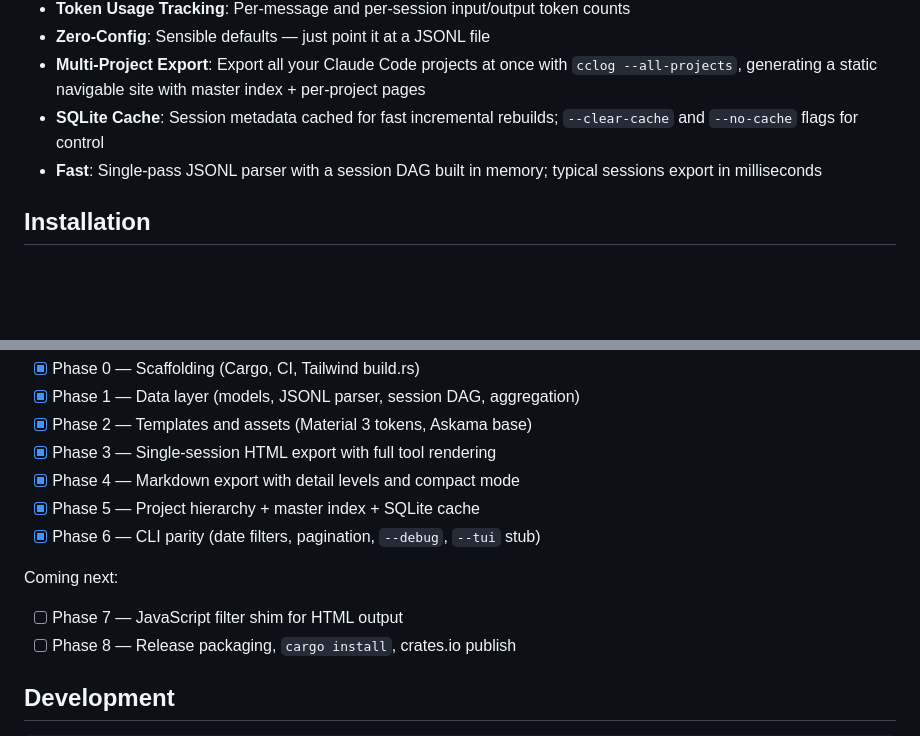
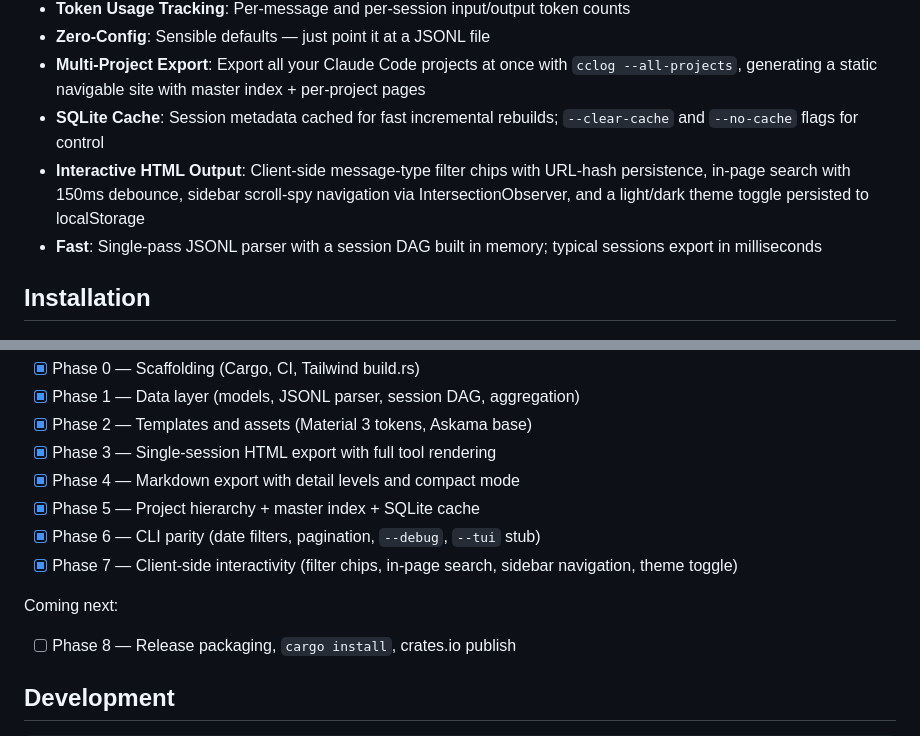
Before and after one commit to deepakkumardewani/ai-log, a Markdown page: README.md, 2 parts joined by grey strips. GitHub-like rendering; blank space fills up the shorter version.

Commit message:
docs: update agent tasks and README for UI improvements

```diff
--- a/README.md
+++ b/README.md
@@ -25,6 +25,7 @@ Opens (or writes) a fully self-contained `session.html` — no CDN URLs, no exte
 - **Zero-Config**: Sensible defaults — just point it at a JSONL file
 - **Multi-Project Export**: Export all your Claude Code projects at once with `cclog --all-projects`, generating a static navigable site with master index + per-project pages
 - **SQLite Cache**: Session metadata cached for fast incremental rebuilds; `--clear-cache` and `--no-cache` flags for control
+- **Interactive HTML Output**: Client-side message-type filter chips with URL-hash persistence, in-page search with 150ms debounce, sidebar scroll-spy navigation via IntersectionObserver, and a light/dark theme toggle persisted to localStorage
 - **Fast**: Single-pass JSONL parser with a session DAG built in memory; typical sessions export in milliseconds
 
 ## Installation
@@ -191,10 +192,10 @@ cclog export session.jsonl --open-browser
 - [x] Phase 4 — Markdown export with detail levels and compact mode
 - [x] Phase 5 — Project hierarchy + master index + SQLite cache
 - [x] Phase 6 — CLI parity (date filters, pagination, `--debug`, `--tui` stub)
+- [x] Phase 7 — Client-side interactivity (filter chips, in-page search, sidebar navigation, theme toggle)
 
 Coming next:
 
-- [ ] Phase 7 — JavaScript filter shim for HTML output
 - [ ] Phase 8 — Release packaging, `cargo install`, crates.io publish
 
 ## Development
```
Also changed, not shown: agent_docs/rust-tasks-v0.1.md (+41 -41 lines), agent_docs/ui-improvements-tasks-v0.1.md (added, +407 -0 lines).
